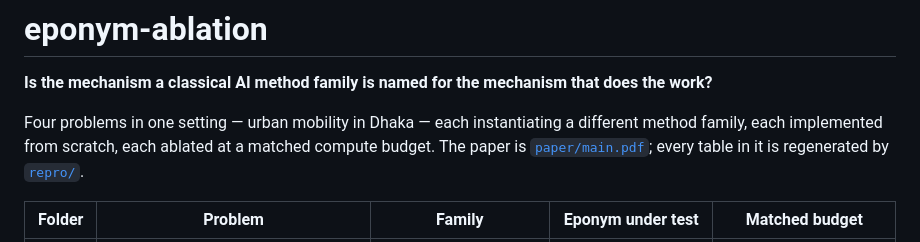
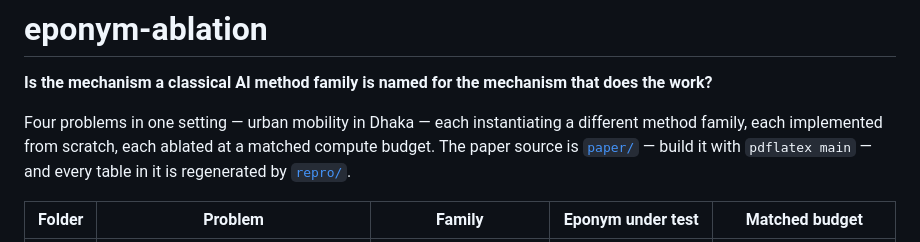
Before and after one commit to ninadgns/eponym-ablation, a Markdown page: README.md, the part around the change. Drawn GitHub-style.

Commit message:
docs: stop advertising a PDF the repo no longer ships
The previous line offered `paper/main.pdf` as the thing to click; that
file stopped being tracked one commit ago, so on a public repo a reader
would follow it into paper/ and find no PDF. Point at the source and say
how to build it.

Co-Authored-By: Claude Opus 4.8 (1M context) <noreply@anthropic.com>

```diff
--- a/README.md
+++ b/README.md
@@ -3,8 +3,9 @@
 **Is the mechanism a classical AI method family is named for the mechanism that does the work?**
 
 Four problems in one setting — urban mobility in Dhaka — each instantiating a different method
-family, each implemented from scratch, each ablated at a matched compute budget. The paper is
-[`paper/main.pdf`](paper/); every table in it is regenerated by [`repro/`](repro/).
+family, each implemented from scratch, each ablated at a matched compute budget. The paper source
+is [`paper/`](paper/) — build it with `pdflatex main` — and every table in it is regenerated by
+[`repro/`](repro/).
 
 | Folder | Problem | Family | Eponym under test | Matched budget |
 |--------|---------|--------|-------------------|----------------|
```
